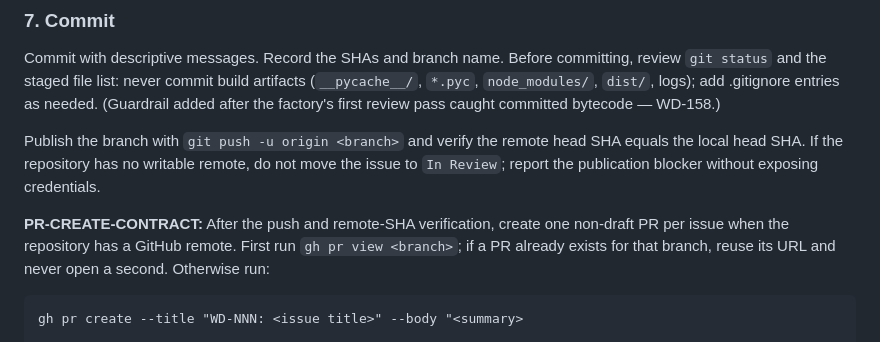
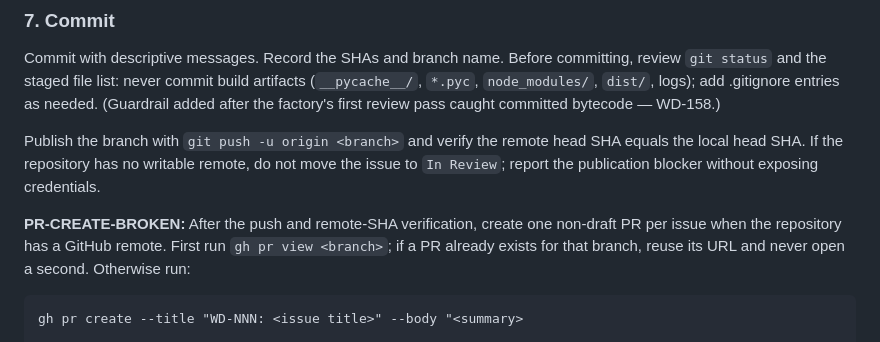
Before and after one commit to WolftacDigital/wolftac-factory, a Markdown page: canonical/wolftac-build/SKILL.md, the part around the change. GitHub-like rendering.

Commit message:
WD-288 negative CI invariant fixture

```diff
--- a/canonical/wolftac-build/SKILL.md
+++ b/canonical/wolftac-build/SKILL.md
@@ -107,7 +107,7 @@ Publish the branch with `git push -u origin <branch>` and verify the remote head
 equals the local head SHA. If the repository has no writable remote, do not move the
 issue to `In Review`; report the publication blocker without exposing credentials.
 
-**PR-CREATE-CONTRACT:** After the push and remote-SHA verification, create one
+**PR-CREATE-BROKEN:** After the push and remote-SHA verification, create one
 non-draft PR per issue when the repository has a GitHub remote. First run
 `gh pr view <branch>`; if a PR already exists for that branch, reuse its URL
 and never open a second. Otherwise run:
```
